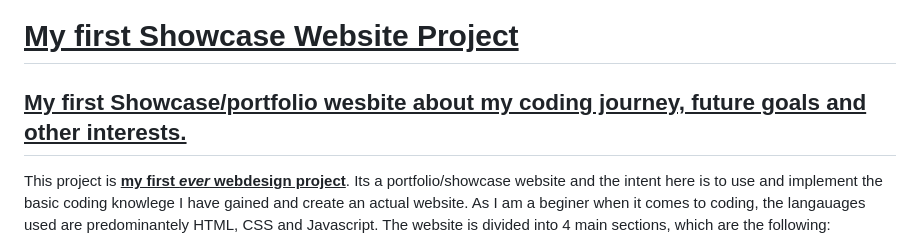
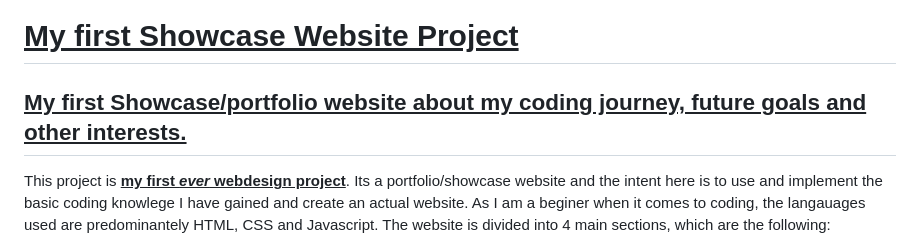
Before and after one commit to WLeahK98/Showcase-Website-Project, a Markdown page: README.md, the part around the change. Rendered like a GitHub page.

```diff
--- a/README.md
+++ b/README.md
@@ -1,5 +1,5 @@
 # <ins>My first Showcase Website Project</ins>
-## <ins>My first Showcase/portfolio wesbite about my coding journey, future goals and other interests.</ins>
+## <ins>My first Showcase/portfolio website about my coding journey, future goals and other interests.</ins>
 
 This project is <ins>**my first *ever* webdesign project**</ins>. Its a portfolio/showcase website and the intent here is to use and implement the basic coding knowlege I have gained and create an actual website. As I am a beginer when it comes to coding, the langauages used are predominantely HTML, CSS and Javascript. The website is divided into 4 main sections, which are the following:
 
```
